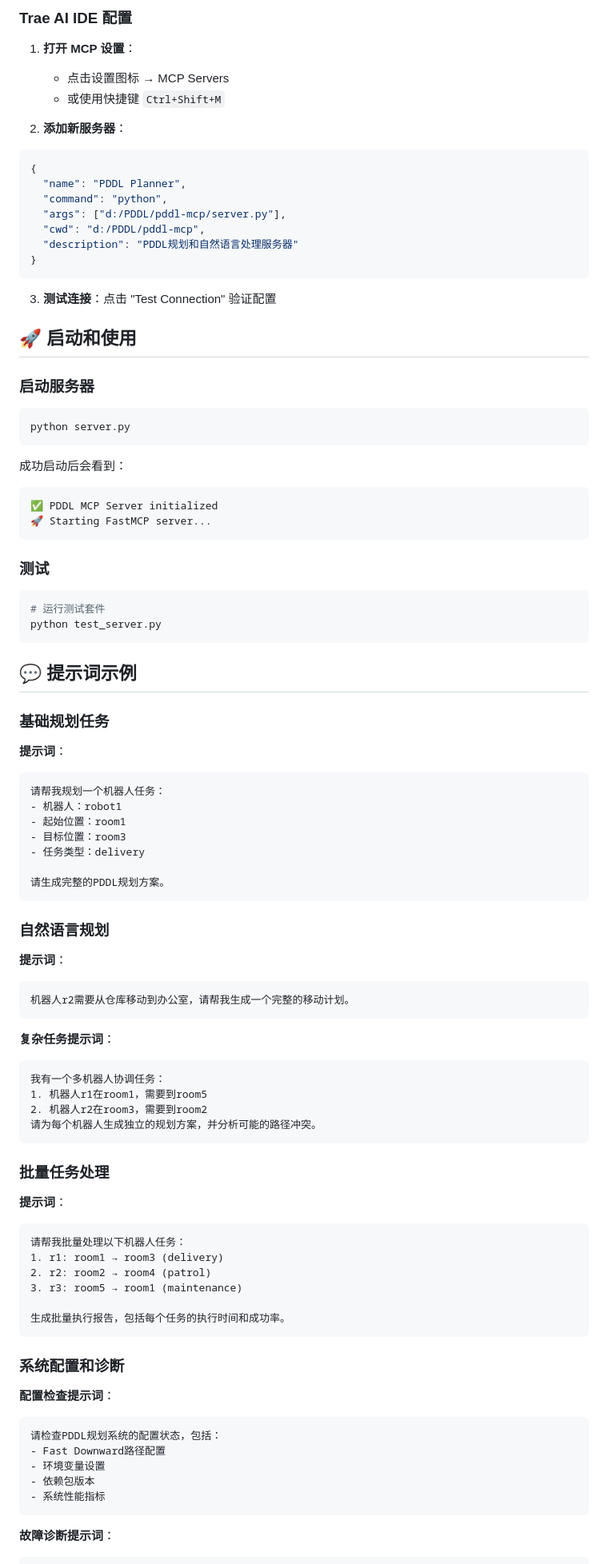
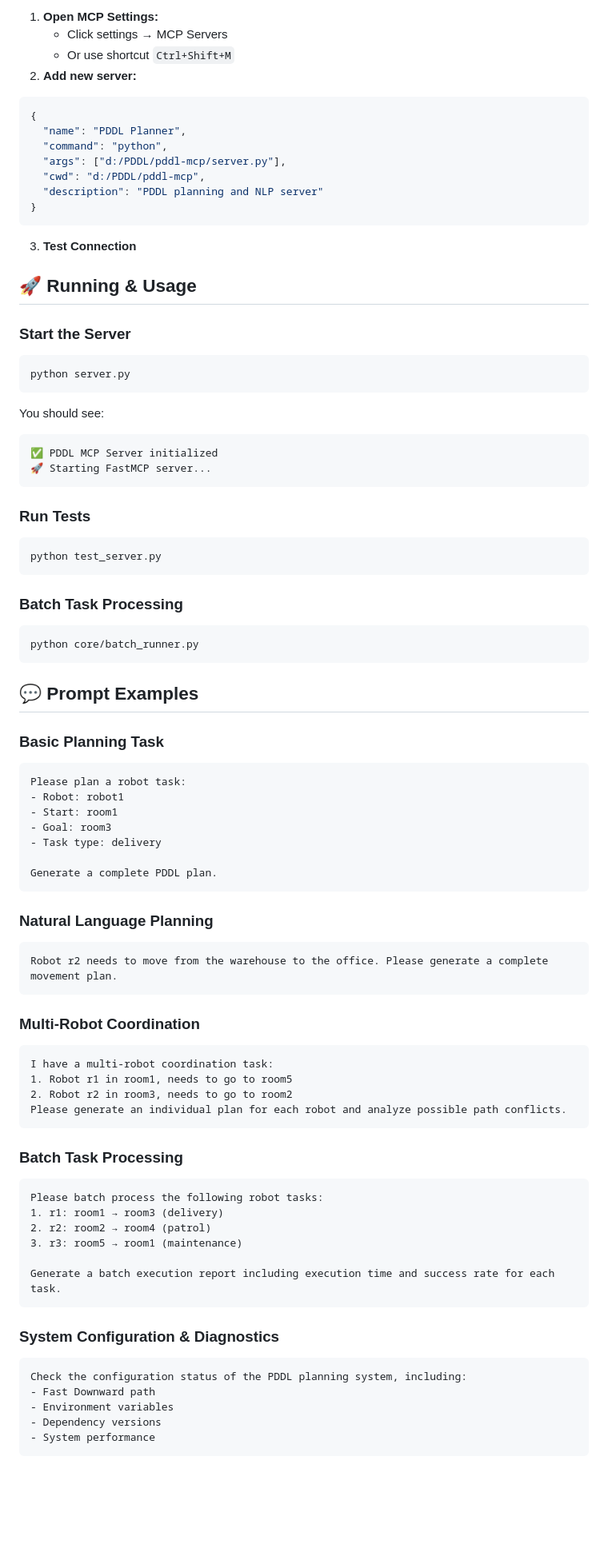
Before and after one commit to NBNBTM/pddl-mcp-server, a Markdown page: README.md, the part around one of its changes. Shown at 80% size. Drawn GitHub-style; blank space fills up the shorter version.

````diff
--- a/README.md
+++ b/README.md
@@ -89,96 +81,93 @@ PDDL_DOMAIN_PATH=./templates/domain.pddl
 
-### Trae AI IDE 配置
-
-1. **打开 MCP 设置**：
-   - 点击设置图标 → MCP Servers
-   - 或使用快捷键 `Ctrl+Shift+M`
-
-2. **添加新服务器**：
+1. **Open MCP Settings:**
+   - Click settings → MCP Servers
+   - Or use shortcut `Ctrl+Shift+M`
+2. **Add new server:**
 ```json
 {
   "name": "PDDL Planner",
   "command": "python",
   "args": ["d:/PDDL/pddl-mcp/server.py"],
   "cwd": "d:/PDDL/pddl-mcp",
-  "description": "PDDL规划和自然语言处理服务器"
+  "description": "PDDL planning and NLP server"
 }
 ```
+3. **Test Connection**
 
-3. **测试连接**：点击 "Test Connection" 验证配置
+## 🚀 Running & Usage
 
-## 🚀 启动和使用
-
-### 启动服务器
+### Start the Server
 
 ```bash
 python server.py
 ```
 
-成功启动后会看到：
+You should see:
 ```
 ✅ PDDL MCP Server initialized
 🚀 Starting FastMCP server...
 ```
 
-### 测试
+### Run Tests
 
 ```bash
-# 运行测试套件
 python test_server.py
 ```
 
-## 💬 提示词示例
+### Batch Task Processing
 
-### 基础规划任务
-
-**提示词**：
-```
-请帮我规划一个机器人任务：
-- 机器人：robot1
-- 起始位置：room1
-- 目标位置：room3
-- 任务类型：delivery
-
-请生成完整的PDDL规划方案。
+```bash
+python core/batch_runner.py
 ```
 
-### 自然语言规划
+## 💬 Prompt Examples
 
-**提示词**：
+### Basic Planning Task
+
 ```
-机器人r2需要从仓库移动到办公室，请帮我生成一个完整的移动计划。
+Please plan a robot task:
+- Robot: robot1
+- Start: room1
+- Goal: room3
+- Task type: delivery
+
+Generate a complete PDDL plan.
 ```
 
-**复杂任务提示词**：
+### Natural Language Planning
+
 ```
-我有一个多机器人协调任务：
-1. 机器人r1在room1，需要到room5
-2. 机器人r2在room3，需要到room2
-请为每个机器人生成独立的规划方案，并分析可能的路径冲突。
+Robot r2 needs to move from the warehouse to the office. Please generate a complete movement plan.
 ```
 
-### 批量任务处理
+### Multi-Robot Coordination
 
-**提示词**：
 ```
-请帮我批量处理以下机器人任务：
+I have a multi-robot coordination task:
+1. Robot r1 in room1, needs to go to room5
+2. Robot r2 in room3, needs to go to room2
+Please generate an individual plan for each robot and analyze possible path conflicts.
+```
+
+### Batch Task Processing
+
+```
+Please batch process the following robot tasks:
 1. r1: room1 → room3 (delivery)
 2. r2: room2 → room4 (patrol)
 3. r3: room5 → room1 (maintenance)
 
-生成批量执行报告，包括每个任务的执行时间和成功率。
+Generate a batch execution report including execution time and success rate for each task.
 ```
 
-### 系统配置和诊断
+### System Configuration & Diagnostics
 
-**配置检查提示词**：
 ```
-请检查PDDL规划系统的配置状态，包括：
-- Fast Downward路径配置
-- 环境变量设置
-- 依赖包版本
-- 系统性能指标
+Check the configuration status of the PDDL planning system, including:
+- Fast Downward path
+- Environment variables
+- Dependency versions
+- System performance
 ```
 
-**故障诊断提示词**：
 ```
````
Also changed, not shown: other parts of README.md (+146 -47 lines), TESTING_GUIDE.md (deleted, +0 -239 lines).
